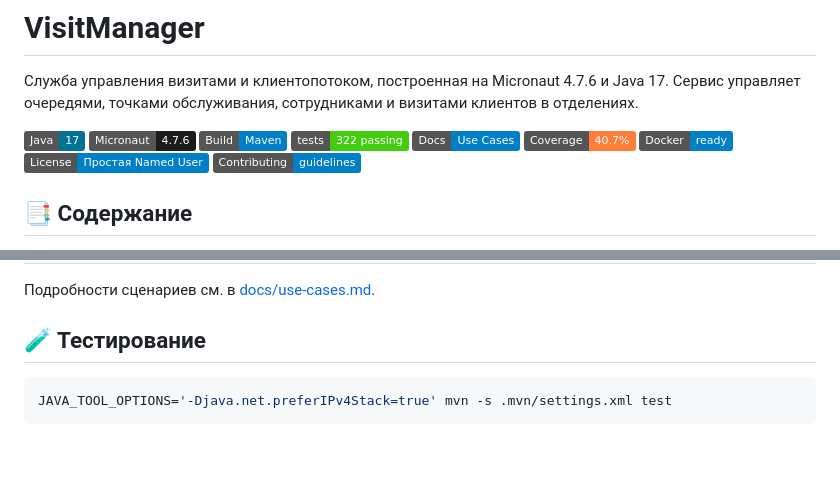
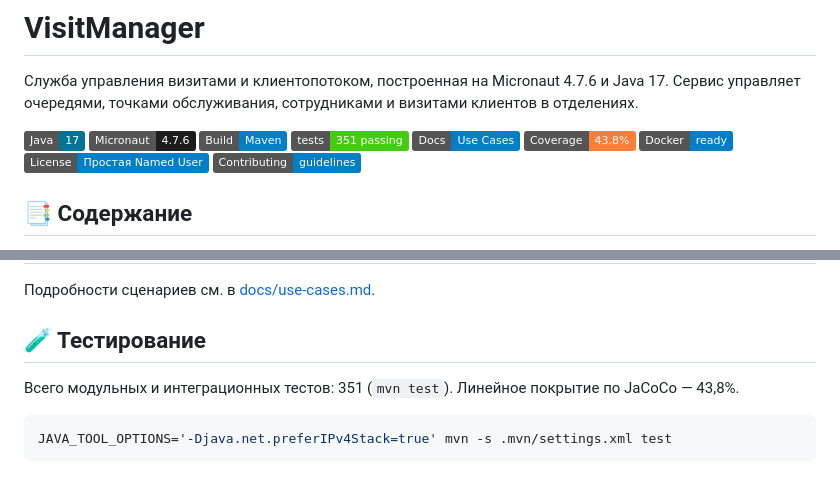
Before and after one commit to psokolov25/VisitManager, a Markdown page: README.md, 2 parts joined by grey strips. Drawn GitHub-style; badges without logos; blank space fills up the shorter version.

Commit message:
docs: refresh README QA metrics

````diff
--- a/README.md
+++ b/README.md
@@ -5,9 +5,9 @@
 ![Java](https://img.shields.io/badge/Java-17-007396)
 ![Micronaut](https://img.shields.io/badge/Micronaut-4.7.6-1C1C1C)
 ![Build](https://img.shields.io/badge/Build-Maven-blue)
-[![Tests](https://img.shields.io/badge/tests-322%20passing-brightgreen)](#-тестирование)
+[![Tests](https://img.shields.io/badge/tests-351%20passing-brightgreen)](#-тестирование)
 [![Docs](https://img.shields.io/badge/Docs-Use%20Cases-blue)](docs/use-cases.md)
-[![Coverage](https://img.shields.io/badge/Coverage-40.7%25-orange)](#-тестирование)
+[![Coverage](https://img.shields.io/badge/Coverage-43.8%25-orange)](#-тестирование)
 ![Docker](https://img.shields.io/badge/Docker-ready-blue)
 [![License: Named User](https://img.shields.io/badge/License-Простая%20Named%20User-blue)](#-лицензия)
 [![Contributing](https://img.shields.io/badge/Contributing-guidelines-blue)](#-contributing)
@@ -417,6 +417,7 @@ class HttpExample {
 Подробности сценариев см. в [docs/use-cases.md](docs/use-cases.md).
 
 ## 🧪 Тестирование
+Всего модульных и интеграционных тестов: 351 (`mvn test`). Линейное покрытие по JaCoCo — 43,8%.
 ```bash
 JAVA_TOOL_OPTIONS='-Djava.net.preferIPv4Stack=true' mvn -s .mvn/settings.xml test
 ```
````
Also changed, not shown: other parts of README.md (+7 -7 lines).
